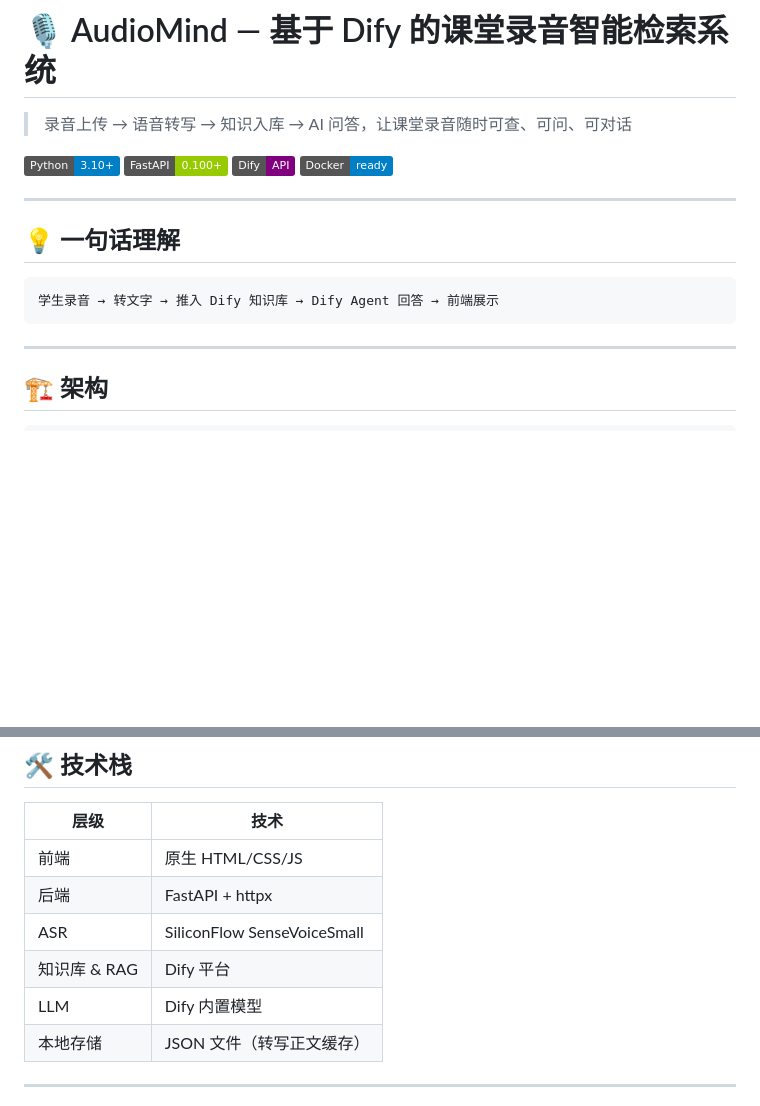
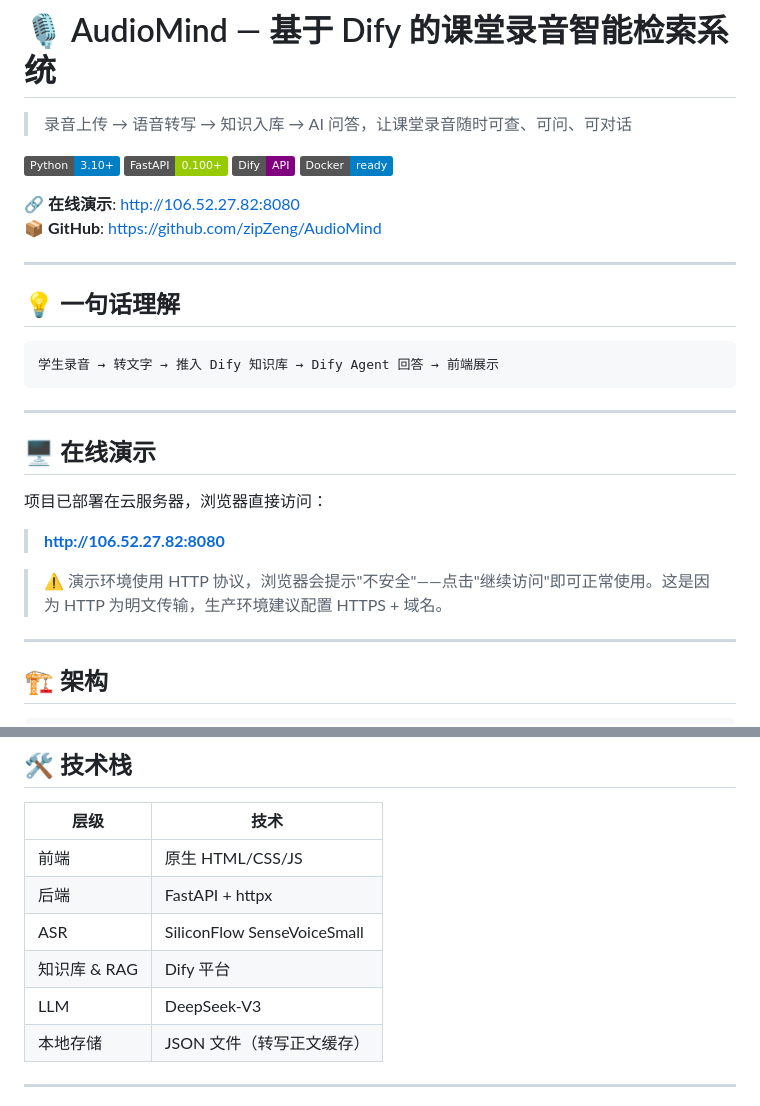
Before and after one commit to zipZeng/AudioMind, a Markdown page: README.md, 2 parts joined by grey strips. Drawn GitHub-style; badges without logos; blank space fills up the shorter version.

Commit message:
docs: 更新 README — 添加在线演示地址、HTTP 说明、LLM 更新为 DeepSeek-V3
Co-Authored-By: Claude <noreply@anthropic.com>

````diff
--- a/README.md
+++ b/README.md
@@ -7,6 +7,9 @@
 [![Dify](https://img.shields.io/badge/Dify-API-purple)](https://api.dify.ai/)
 [![Docker](https://img.shields.io/badge/Docker-ready-blue)](https://www.docker.com/)
 
+🔗 **在线演示**: http://106.52.27.82:8080
+📦 **GitHub**: https://github.com/zipZeng/AudioMind
+
 ---
 
 ## 💡 一句话理解
@@ -14,6 +17,16 @@
 ```
 学生录音 → 转文字 → 推入 Dify 知识库 → Dify Agent 回答 → 前端展示
 ```
+
+---
+
+## 🖥️ 在线演示
+
+项目已部署在云服务器，浏览器直接访问：
+
+> **http://106.52.27.82:8080**
+
+> ⚠️ 演示环境使用 HTTP 协议，浏览器会提示"不安全"——点击"继续访问"即可正常使用。这是因为 HTTP 为明文传输，生产环境建议配置 HTTPS + 域名。
 
 ---
 
@@ -119,7 +132,7 @@ uvicorn main:app --host 0.0.0.0 --port 8080
 | 后端 | FastAPI + httpx |
 | ASR | SiliconFlow SenseVoiceSmall |
 | 知识库 & RAG | Dify 平台 |
-| LLM | Dify 内置模型 |
+| LLM | DeepSeek-V3 |
 | 本地存储 | JSON 文件（转写正文缓存） |
 
 ---
````
